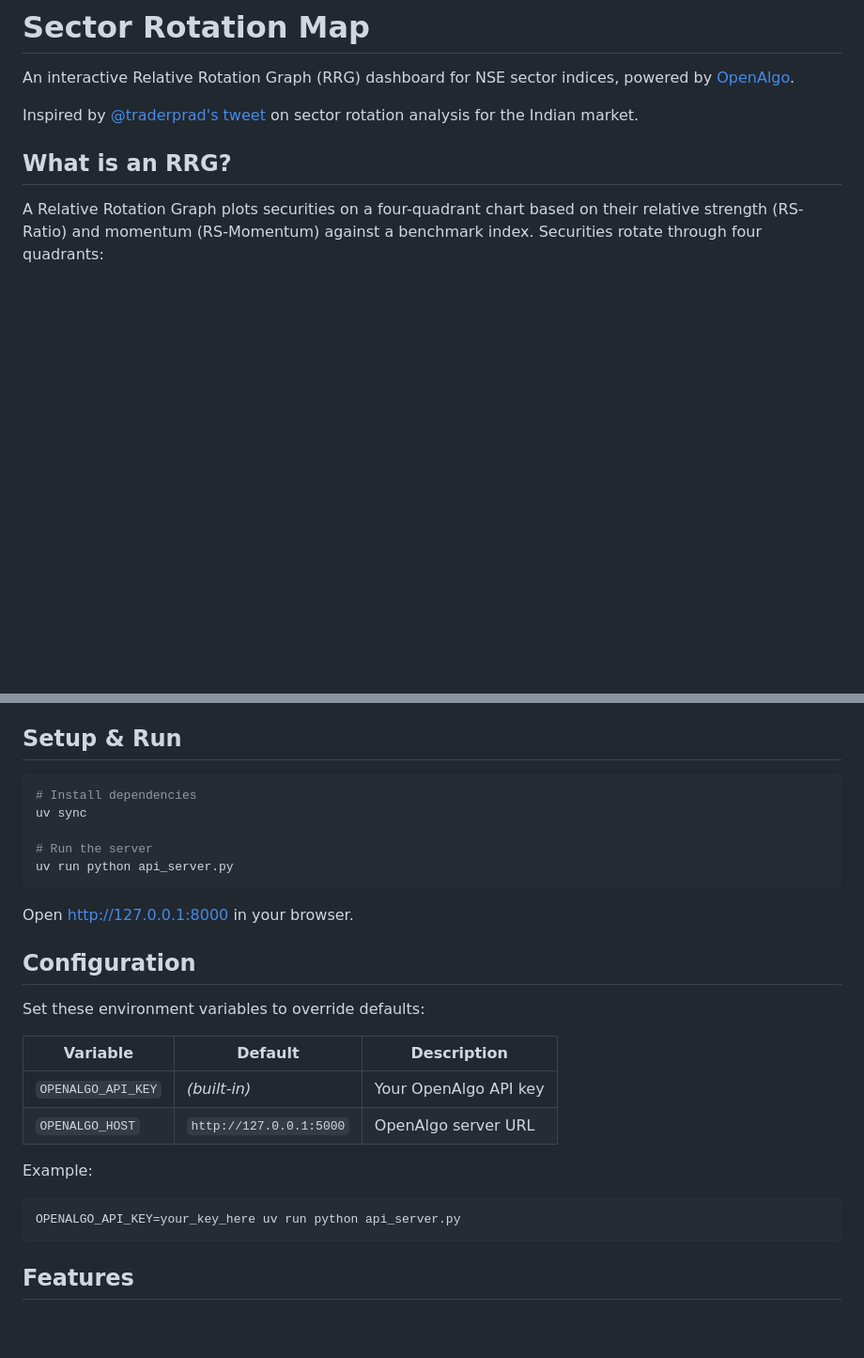
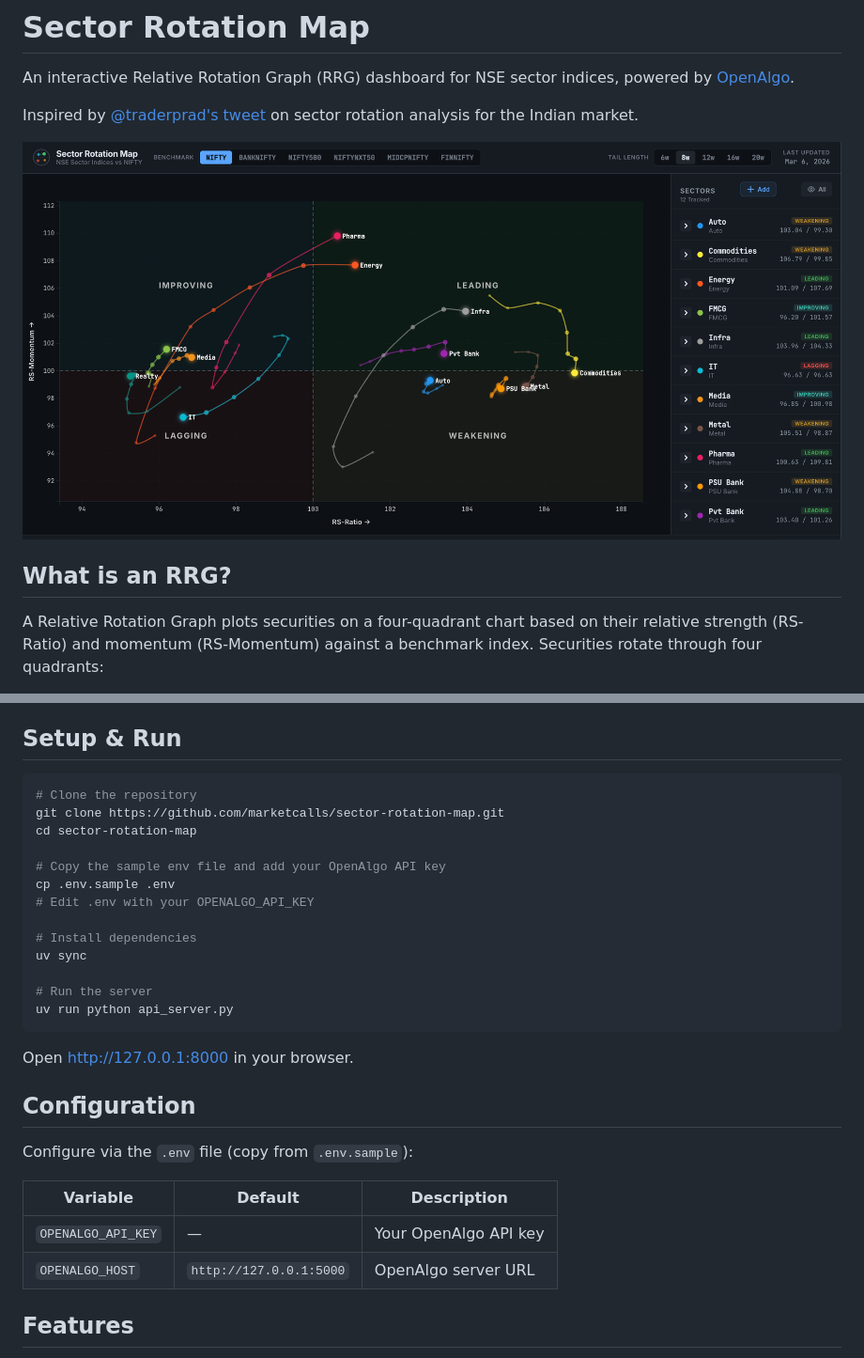
Before and after one commit to Arppittjaiin/sector-rotation-map, a Markdown page: README.md, 2 parts joined by grey strips. Shown at 94% size. Drawn GitHub-style; pictures changed too: image/sectorrotation.png (added); blank space fills up the shorter version.

Commit message:
Add screenshot and update README with git clone instructions
Co-Authored-By: Claude Opus 4.6 <noreply@anthropic.com>

````diff
--- a/README.md
+++ b/README.md
@@ -3,6 +3,8 @@
 An interactive Relative Rotation Graph (RRG) dashboard for NSE sector indices, powered by [OpenAlgo](https://openalgo.in).
 
 Inspired by [@traderprad's tweet](https://x.com/traderprad/status/2029818798472053237/photo/1) on sector rotation analysis for the Indian market.
+
+![Sector Rotation Map](image/sectorrotation.png)
 
 ## What is an RRG?
 
@@ -51,6 +53,14 @@ NIFTY, BANKNIFTY, NIFTY500, NIFTYNXT50, MIDCPNIFTY, FINNIFTY
 ## Setup & Run
 
 ```bash
+# Clone the repository
+git clone https://github.com/marketcalls/sector-rotation-map.git
+cd sector-rotation-map
+
+# Copy the sample env file and add your OpenAlgo API key
+cp .env.sample .env
+# Edit .env with your OPENALGO_API_KEY
+
 # Install dependencies
 uv sync
 
@@ -62,18 +72,12 @@ Open [http://127.0.0.1:8000](http://127.0.0.1:8000) in your browser.
 
 ## Configuration
 
-Set these environment variables to override defaults:
+Configure via the `.env` file (copy from `.env.sample`):
 
 | Variable | Default | Description |
 |----------|---------|-------------|
-| `OPENALGO_API_KEY` | *(built-in)* | Your OpenAlgo API key |
+| `OPENALGO_API_KEY` | — | Your OpenAlgo API key |
 | `OPENALGO_HOST` | `http://127.0.0.1:5000` | OpenAlgo server URL |
-
-Example:
-
-```bash
-OPENALGO_API_KEY=your_key_here uv run python api_server.py
-```
 
 ## Features
 
````
